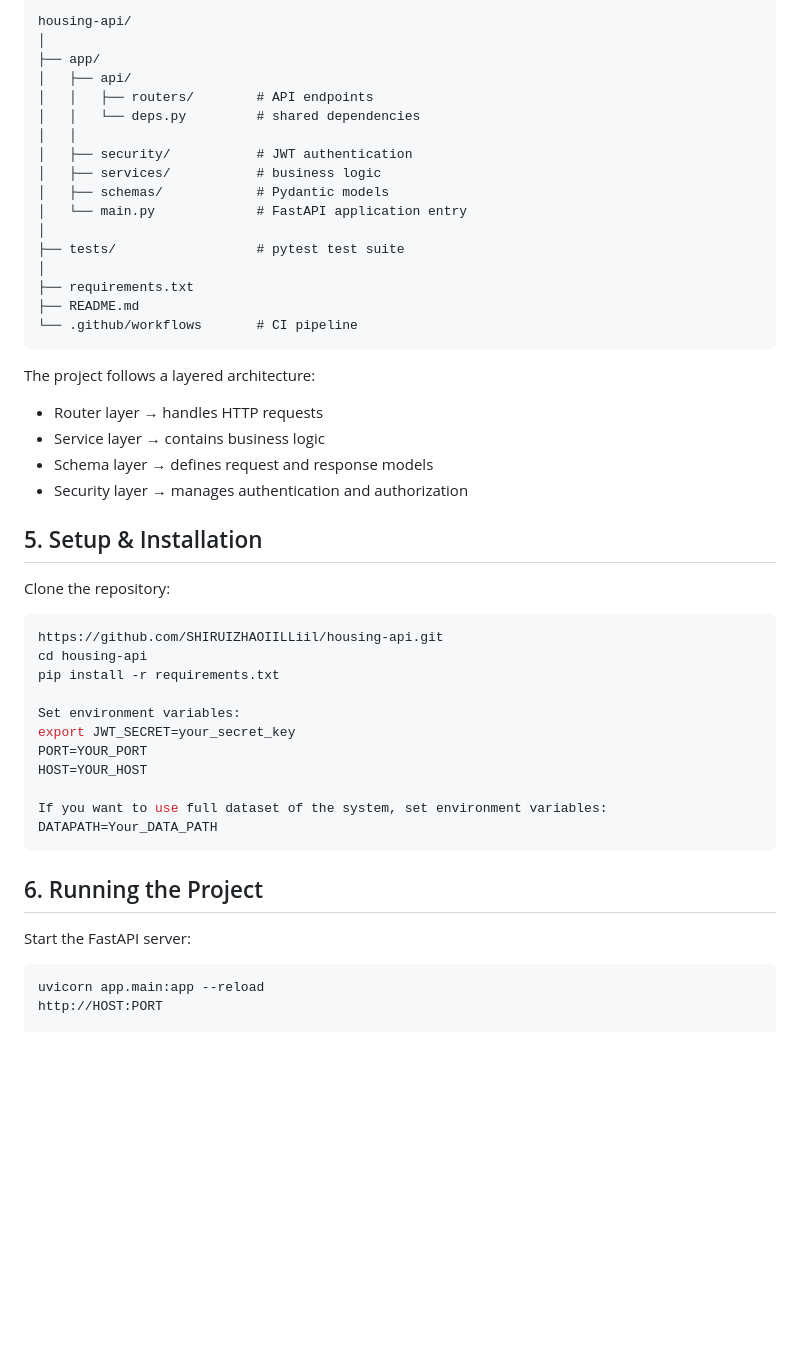
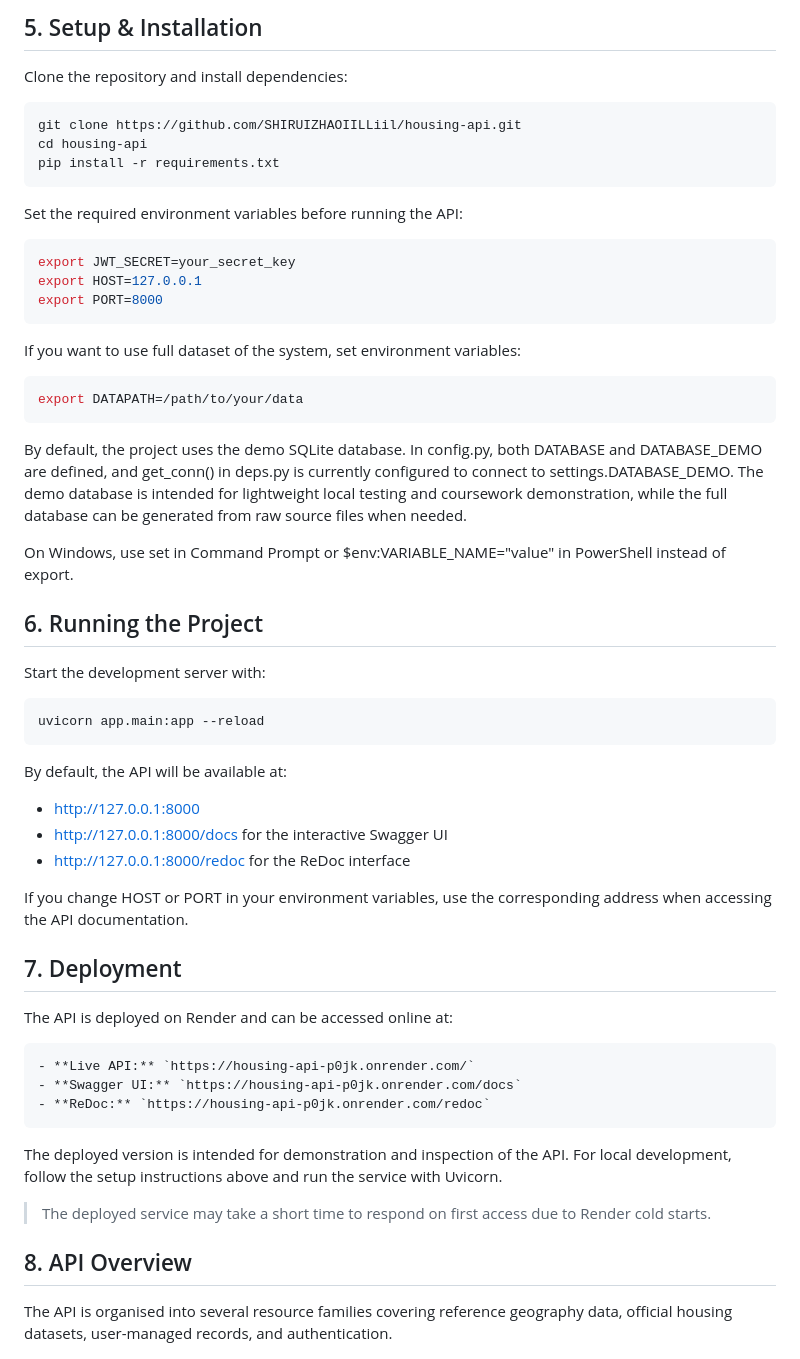
Before and after one commit to SHIRUIZHAOIILLiil/housing-api, a Markdown page: README.md, the part around one of its changes. Rendered like a GitHub page; blank space fills up the shorter version.

````diff
--- a/README.md
+++ b/README.md
@@ -41,49 +63,53 @@ The API supports:
 ```
-housing-api/
-│
-├── app/
-│   ├── api/
-│   │   ├── routers/        # API endpoints
-│   │   └── deps.py         # shared dependencies
-│   │
-│   ├── security/           # JWT authentication
-│   ├── services/           # business logic
-│   ├── schemas/            # Pydantic models
-│   └── main.py             # FastAPI application entry
-│
-├── tests/                  # pytest test suite
-│
-├── requirements.txt
-├── README.md
-└── .github/workflows       # CI pipeline
+## 5. Setup & Installation
+Clone the repository and install dependencies:
+
+```bash
+git clone https://github.com/SHIRUIZHAOIILLiil/housing-api.git
+cd housing-api
+pip install -r requirements.txt
+```
+Set the required environment variables before running the API:
+```bash
+export JWT_SECRET=your_secret_key
+export HOST=127.0.0.1
+export PORT=8000
 ```
 
-The project follows a layered architecture:
+If you want to use full dataset of the system, set environment variables:
+```bash
+export DATAPATH=/path/to/your/data
+```
+By default, the project uses the demo SQLite database. In config.py, both DATABASE and DATABASE_DEMO are defined,
+and get_conn() in deps.py is currently configured to connect to settings.DATABASE_DEMO. The demo database is intended for lightweight local testing and coursework demonstration, while the full database can be generated from raw source files when needed.
 
-- Router layer → handles HTTP requests
-- Service layer → contains business logic
-- Schema layer → defines request and response models
-- Security layer → manages authentication and authorization
-## 5. Setup & Installation
-Clone the repository:
+
+On Windows, use set in Command Prompt or $env:VARIABLE_NAME="value" in PowerShell instead of export.
+
+
+## 6. Running the Project
+Start the development server with:
 
 ```bash
-https://github.com/SHIRUIZHAOIILLiil/housing-api.git
-cd housing-api
-pip install -r requirements.txt
+uvicorn app.main:app --reload
+```
+By default, the API will be available at:
+- http://127.0.0.1:8000
+- http://127.0.0.1:8000/docs for the interactive Swagger UI
+- http://127.0.0.1:8000/redoc for the ReDoc interface
 
-Set environment variables:
-export JWT_SECRET=your_secret_key
-PORT=YOUR_PORT
-HOST=YOUR_HOST
+If you change HOST or PORT in your environment variables, use the corresponding address when accessing the API documentation.
+## 7. Deployment
+The API is deployed on Render and can be accessed online at:
+```
+- **Live API:** `https://housing-api-p0jk.onrender.com/`
+- **Swagger UI:** `https://housing-api-p0jk.onrender.com/docs`
+- **ReDoc:** `https://housing-api-p0jk.onrender.com/redoc`
+```
+The deployed version is intended for demonstration and inspection of the API. For local development, follow the setup instructions above and run the service with Uvicorn.
 
-If you want to use full dataset of the system, set environment variables:
-DATAPATH=Your_DATA_PATH
-```
-## 6. Running the Project
-Start the FastAPI server:
+> The deployed service may take a short time to respond on first access due to Render cold starts.
+## 8. API Overview
 
-```
-uvicorn app.main:app --reload
-http://HOST:PORT
+The API is organised into several resource families covering reference geography data, official housing datasets, user-managed records, and authentication.
 
````
Also changed, not shown: other parts of README.md (+165 -250 lines).
